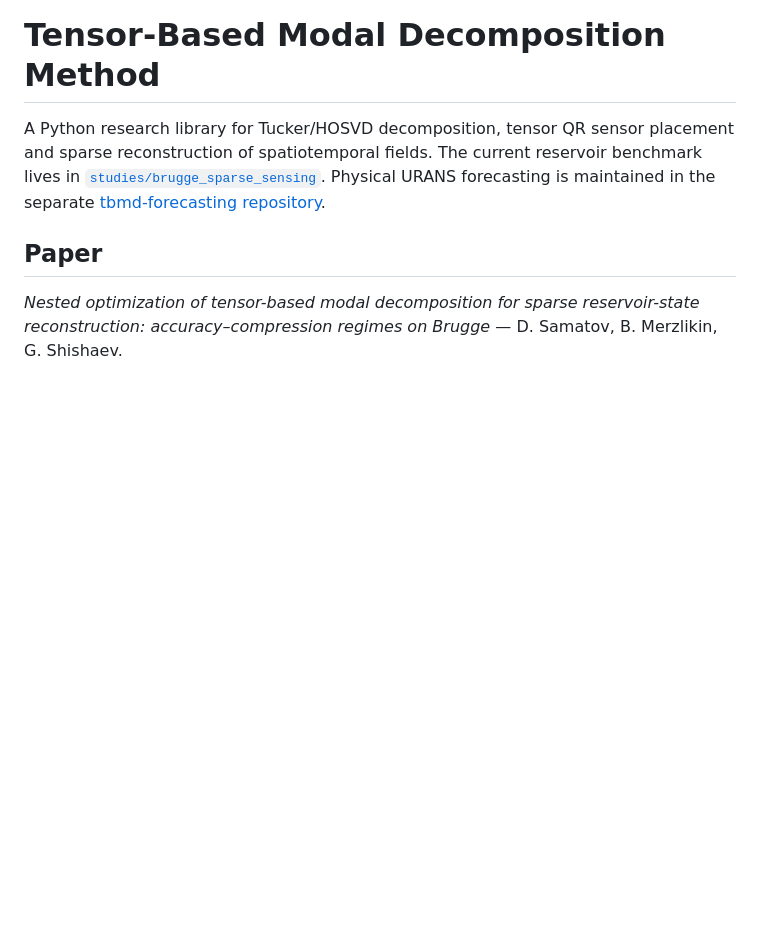
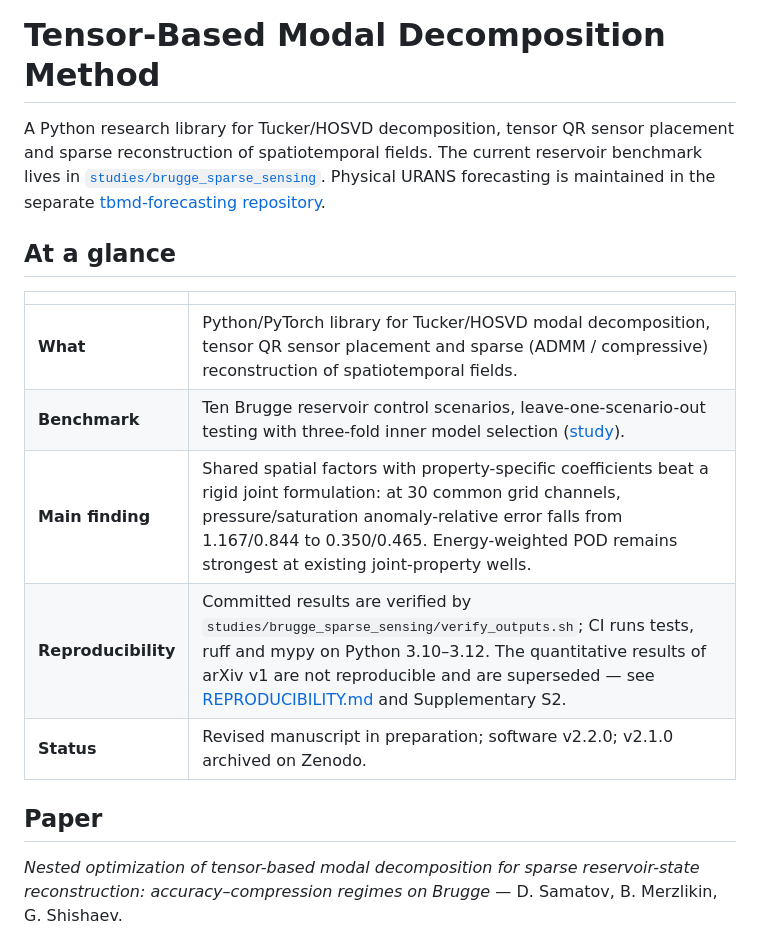
Before and after one commit to denis-samatov/tensor-based-modal-decomposition-method, a Markdown page: README.md, the part around the change. Drawn GitHub-style; blank space fills up the shorter version.

Commit message:
docs: add at-a-glance summary of the revised benchmark

```diff
--- a/README.md
+++ b/README.md
@@ -5,6 +5,16 @@ sparse reconstruction of spatiotemporal fields. The current reservoir benchmark
 [`studies/brugge_sparse_sensing`](studies/brugge_sparse_sensing/README.md).
 Physical URANS forecasting is maintained in the separate
 [tbmd-forecasting repository](https://github.com/denis-samatov/tbmd-forecasting).
+
+## At a glance
+
+| | |
+|---|---|
+| **What** | Python/PyTorch library for Tucker/HOSVD modal decomposition, tensor QR sensor placement and sparse (ADMM / compressive) reconstruction of spatiotemporal fields. |
+| **Benchmark** | Ten Brugge reservoir control scenarios, leave-one-scenario-out testing with three-fold inner model selection ([study](studies/brugge_sparse_sensing/README.md)). |
+| **Main finding** | Shared spatial factors with property-specific coefficients beat a rigid joint formulation: at 30 common grid channels, pressure/saturation anomaly-relative error falls from 1.167/0.844 to 0.350/0.465. Energy-weighted POD remains strongest at existing joint-property wells. |
+| **Reproducibility** | Committed results are verified by `studies/brugge_sparse_sensing/verify_outputs.sh`; CI runs tests, ruff and mypy on Python 3.10–3.12. The quantitative results of arXiv v1 are not reproducible and are superseded — see [REPRODUCIBILITY.md](REPRODUCIBILITY.md) and Supplementary S2. |
+| **Status** | Revised manuscript in preparation; software v2.2.0; v2.1.0 archived on Zenodo. |
 
 ## Paper
 
```
